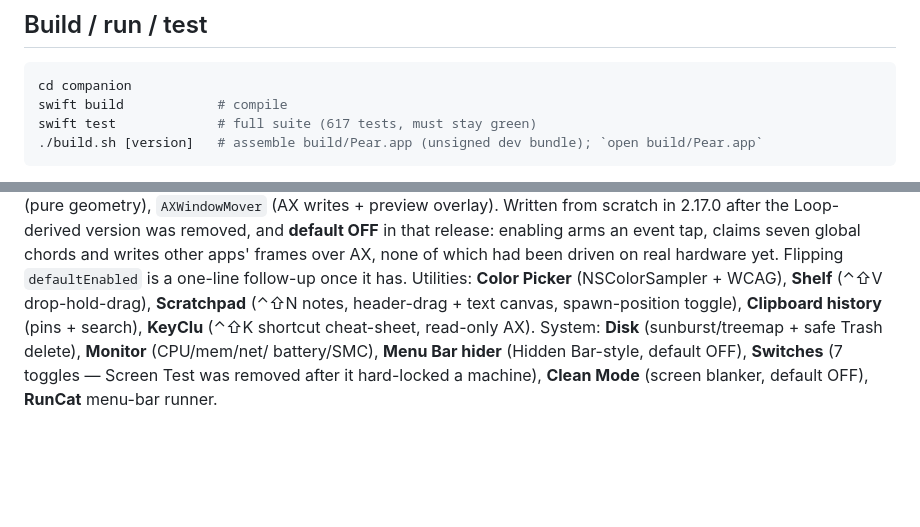
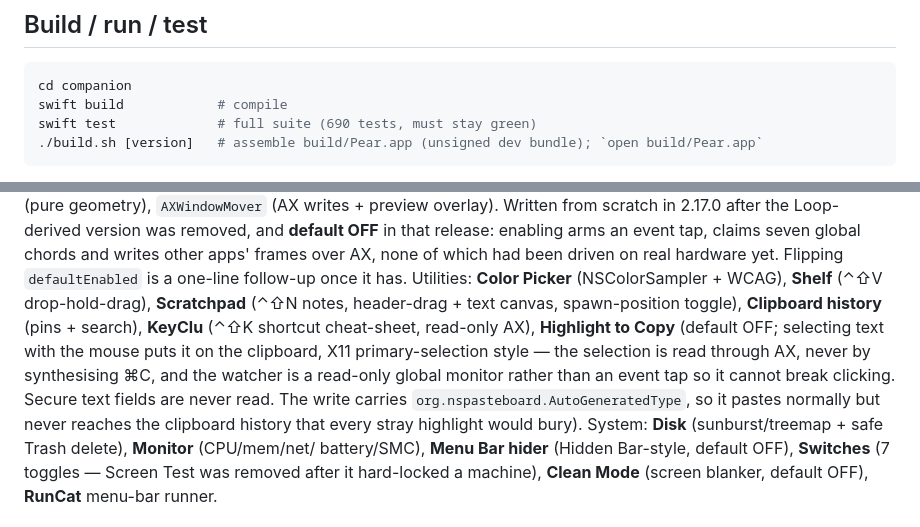
Before and after one commit to RawSalmon69/pear-cli, a Markdown page: companion/AGENTS.md, 2 parts joined by grey strips. GitHub-like rendering; blank space fills up the shorter version.

Commit message:
companion: highlight to copy
Selecting text with the mouse puts it on the clipboard, X11 primary
selection style. Off by default.

Two choices worth keeping: the selection is read through Accessibility
rather than by synthesising ⌘C, which would fire the app's own binding
and clobber the clipboard even with nothing selected; and the watcher is
a read-only global monitor, not an event tap, so it is structurally
incapable of breaking clicking or selection.

Secure text fields are never read — the role and subrole are checked
before the text is asked for, so a password is never in our address
space. Note the SDK defines only kAXSecureTextFieldSubrole; there is no
matching Role symbol, and AppKit and web fields report it in different
positions, so both are matched against the string.

The write carries org.nspasteboard.AutoGeneratedType. It pastes normally
with ⌘V but is invisible to the clipboard history, which every stray
highlight would otherwise bury under a day of real copies.

````diff
--- a/companion/AGENTS.md
+++ b/companion/AGENTS.md
@@ -27,7 +27,7 @@ native Apple primitives over custom imitations. See root memory / `[[owner-quali
 ```bash
 cd companion
 swift build            # compile
-swift test             # full suite (617 tests, must stay green)
+swift test             # full suite (690 tests, must stay green)
 ./build.sh [version]   # assemble build/Pear.app (unsigned dev bundle); `open build/Pear.app`
 ```
 
@@ -90,7 +90,13 @@ chords and writes other apps' frames over AX, none of which had been driven on
 real hardware yet. Flipping `defaultEnabled` is a one-line follow-up once it has.
 Utilities: **Color Picker** (NSColorSampler + WCAG), **Shelf** (⌃⇧V drop-hold-drag),
 **Scratchpad** (⌃⇧N notes, header-drag + text canvas, spawn-position toggle),
-**Clipboard history** (pins + search), **KeyClu** (⌃⇧K shortcut cheat-sheet, read-only AX).
+**Clipboard history** (pins + search), **KeyClu** (⌃⇧K shortcut cheat-sheet, read-only AX),
+**Highlight to Copy** (default OFF; selecting text with the mouse puts it on the
+clipboard, X11 primary-selection style — the selection is read through AX, never
+by synthesising ⌘C, and the watcher is a read-only global monitor rather than an
+event tap so it cannot break clicking. Secure text fields are never read. The
+write carries `org.nspasteboard.AutoGeneratedType`, so it pastes normally but
+never reaches the clipboard history that every stray highlight would bury).
 System: **Disk** (sunburst/treemap + safe Trash delete), **Monitor** (CPU/mem/net/
 battery/SMC), **Menu Bar hider** (Hidden Bar-style, default OFF), **Switches**
 (7 toggles — Screen Test was removed after it hard-locked a machine), **Clean Mode**
````
